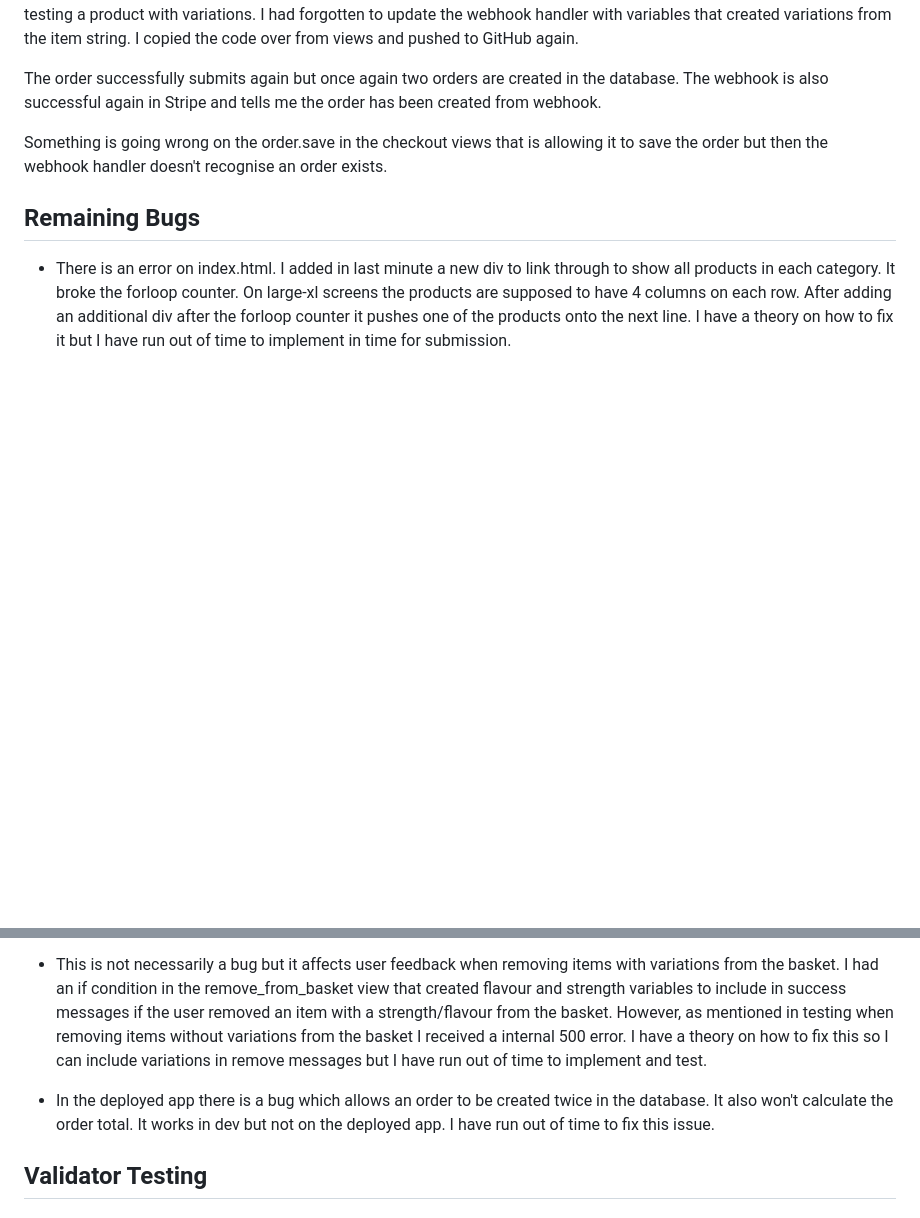
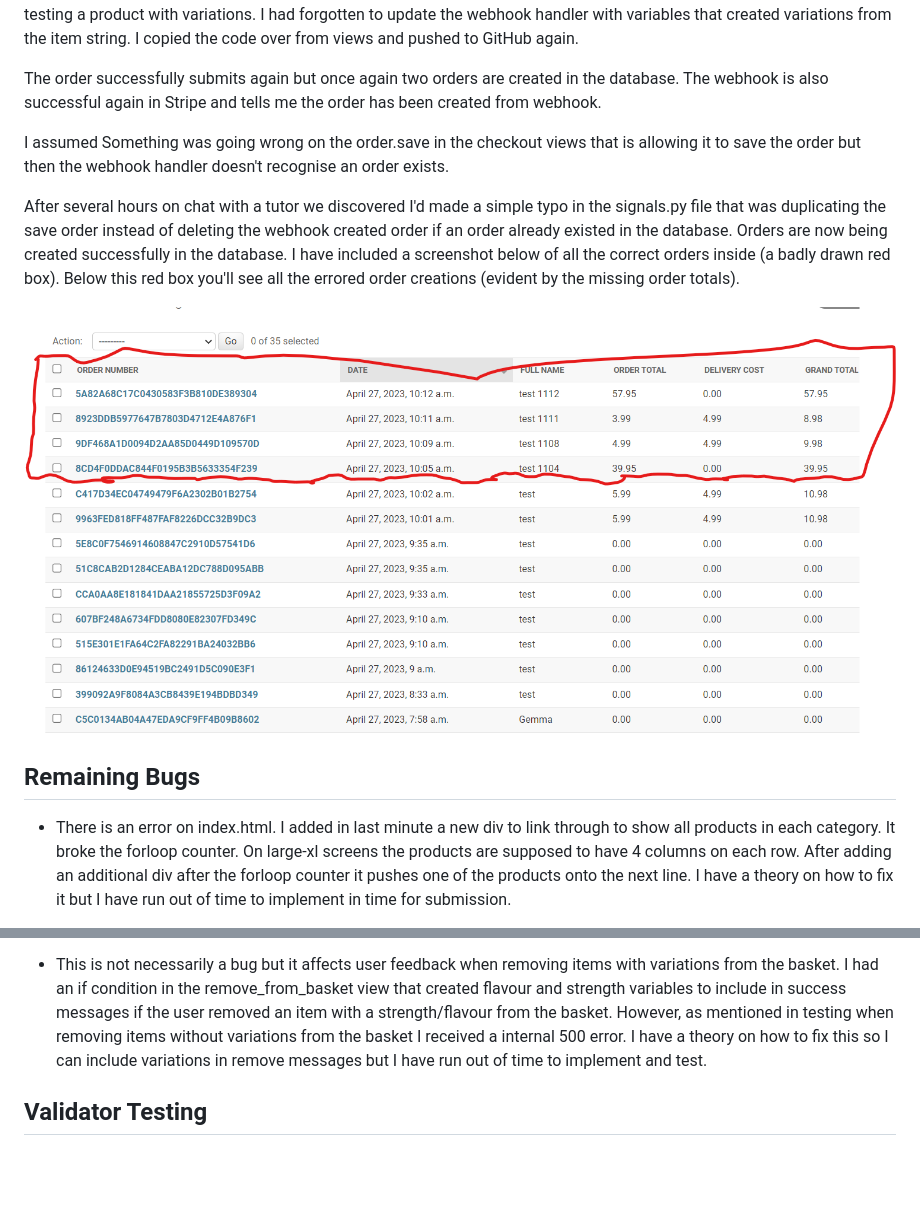
Before and after one commit to LADCode2021/pp5-vape-city, a Markdown page: README.md, 2 parts joined by grey strips. Drawn GitHub-style; pictures changed too: docs/images/database-order-error-fix.png (added); blank space fills up the shorter version.

Commit message:
Update readme.md. Final resubmission deploy

```diff
--- a/README.md
+++ b/README.md
@@ -273,8 +273,11 @@ Once I had pushed to GitHub again I still got a checkout success page but the we
 
 The order successfully submits again but once again two orders are created in the database. The webhook is also successful again in Stripe and tells me the order has been created from webhook.
 
-Something is going wrong on the order.save in the checkout views that is allowing it to save the order but then the webhook handler doesn't recognise an order exists.
+I assumed Something was going wrong on the order.save in the checkout views that is allowing it to save the order but then the webhook handler doesn't recognise an order exists.
 
+After several hours on chat with a tutor we discovered I'd made a simple typo in the signals.py file that was duplicating the save order instead of deleting the webhook created order if an order already existed in the database. Orders are now being created successfully in the database. I have included a screenshot below of all the correct orders inside (a badly drawn red box). Below this red box you'll see all the errored order creations (evident by the missing order totals).
+
+![](docs/images/database-order-error-fix.png)
 
 ## Remaining Bugs
 
@@ -287,8 +290,6 @@ Something is going wrong on the order.save in the checkout views that is allowin
 * I discovered in testing the issue with adding categories (described above). The original views.py if statement needs to be corrected in the view for adding variations also. I have run out of time to implement and test this fix. It's not super urgent as the variations will still add. It just throws an error message unnecessarily.
 
 * This is not necessarily a bug but it affects user feedback when removing items with variations from the basket. I had an if condition in the remove_from_basket view that created flavour and strength variables to include in success messages if the user removed an item with a strength/flavour from the basket. However, as mentioned in testing when removing items without variations from the basket I received a internal 500 error. I have a theory on how to fix this so I can include variations in remove messages but I have run out of time to implement and test.
-
-* In the deployed app there is a bug which allows an order to be created twice in the database. It also won't calculate the order total. It works in dev but not on the deployed app. I have run out of time to fix this issue.
 
 ## Validator Testing
 
```
Also changed, not shown: 9 other files.
